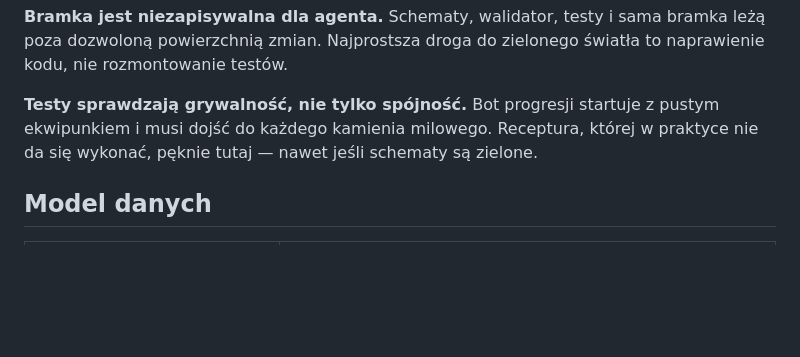
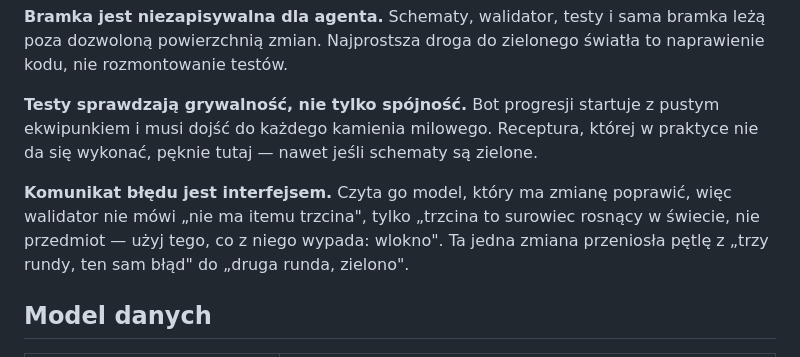
Before and after one commit to kapoost/zagroda, a Markdown page: README.md, the part around the change. Drawn GitHub-style; blank space fills up the shorter version.

```diff
--- a/README.md
+++ b/README.md
@@ -56,6 +56,11 @@ naprawienie kodu, nie rozmontowanie testów.
 ekwipunkiem i musi dojść do każdego kamienia milowego. Receptura, której w praktyce
 nie da się wykonać, pęknie tutaj — nawet jeśli schematy są zielone.
 
+**Komunikat błędu jest interfejsem.** Czyta go model, który ma zmianę poprawić, więc
+walidator nie mówi „nie ma itemu trzcina", tylko „trzcina to surowiec rosnący w świecie,
+nie przedmiot — użyj tego, co z niego wypada: wlokno". Ta jedna zmiana przeniosła pętlę
+z „trzy rundy, ten sam błąd" do „druga runda, zielono".
+
 ## Model danych
 
 | Plik | Co opisuje |
```
Also changed, not shown: docs/ARCHITECTURE.md (+18 -0 lines).
